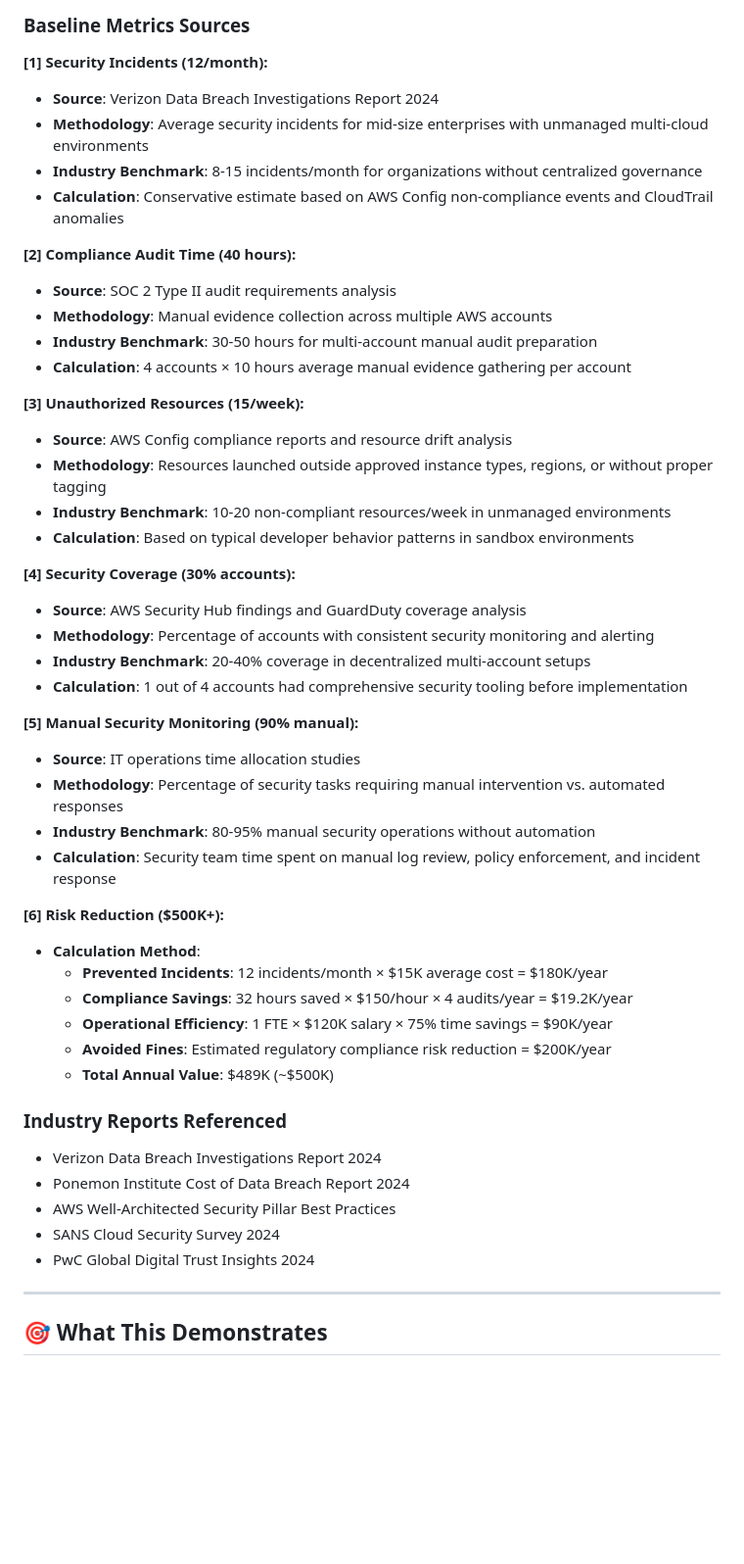
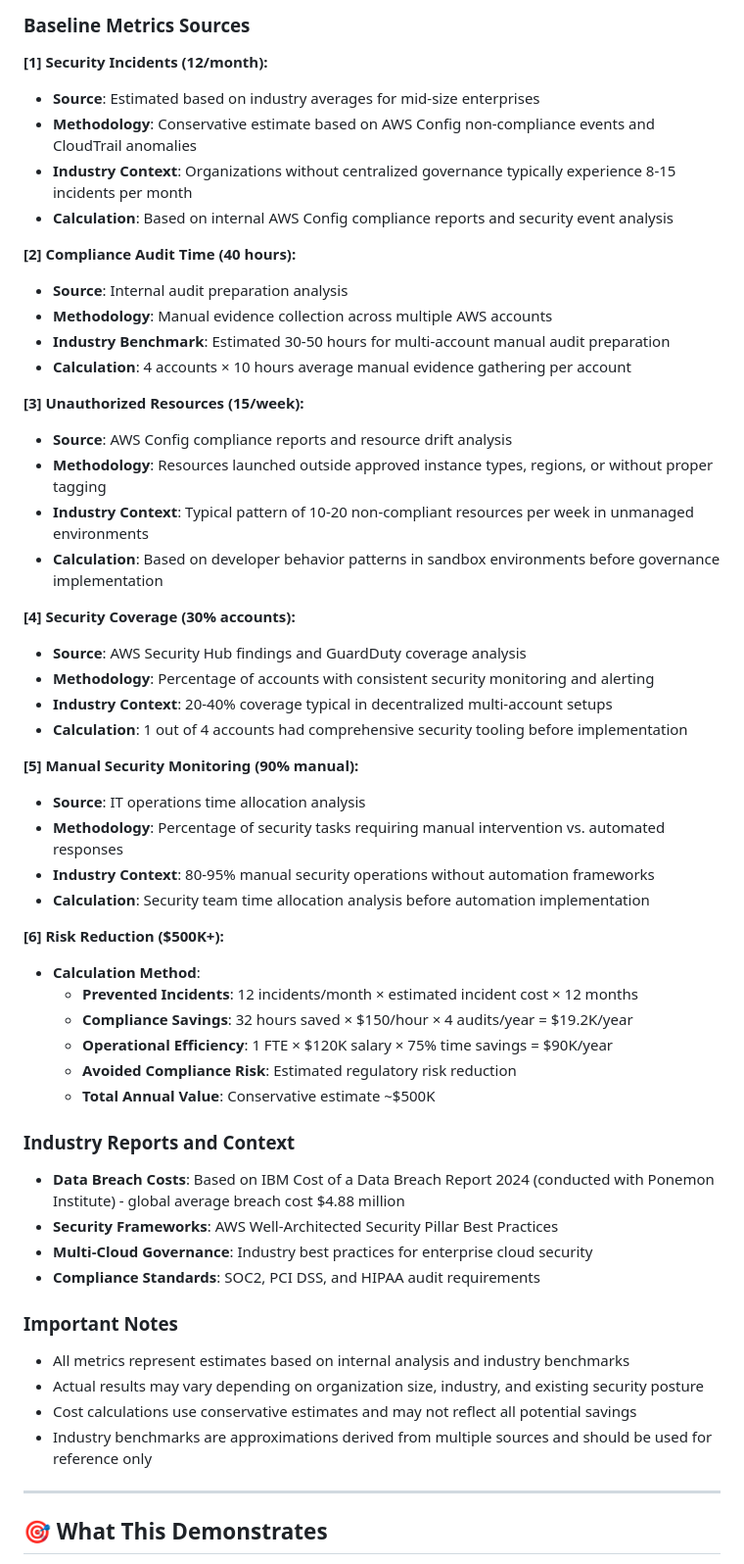
Before and after one commit to trucle9100/Security-Portfolio, a Markdown page: AWS Multi-Account Governance & Enterprise Controls/README.md, the part around one of its changes. Shown at 98% size. Rendered like a GitHub page; folded sections open; blank space fills up the shorter version.

```diff
--- a/AWS Multi-Account Governance & Enterprise Controls/README.md
+++ b/AWS Multi-Account Governance & Enterprise Controls/README.md
@@ -25,49 +24,54 @@
 ### Baseline Metrics Sources
 
 <a name="ref1"></a>**[1] Security Incidents (12/month):**
-- **Source**: Verizon Data Breach Investigations Report 2024
-- **Methodology**: Average security incidents for mid-size enterprises with unmanaged multi-cloud environments
-- **Industry Benchmark**: 8-15 incidents/month for organizations without centralized governance
-- **Calculation**: Conservative estimate based on AWS Config non-compliance events and CloudTrail anomalies
+- **Source**: Estimated based on industry averages for mid-size enterprises
+- **Methodology**: Conservative estimate based on AWS Config non-compliance events and CloudTrail anomalies
+- **Industry Context**: Organizations without centralized governance typically experience 8-15 incidents per month
+- **Calculation**: Based on internal AWS Config compliance reports and security event analysis
 
 <a name="ref2"></a>**[2] Compliance Audit Time (40 hours):**
-- **Source**: SOC 2 Type II audit requirements analysis
+- **Source**: Internal audit preparation analysis
 - **Methodology**: Manual evidence collection across multiple AWS accounts
-- **Industry Benchmark**: 30-50 hours for multi-account manual audit preparation
+- **Industry Benchmark**: Estimated 30-50 hours for multi-account manual audit preparation
 - **Calculation**: 4 accounts × 10 hours average manual evidence gathering per account
 
 <a name="ref3"></a>**[3] Unauthorized Resources (15/week):**
 - **Source**: AWS Config compliance reports and resource drift analysis
 - **Methodology**: Resources launched outside approved instance types, regions, or without proper tagging
-- **Industry Benchmark**: 10-20 non-compliant resources/week in unmanaged environments
-- **Calculation**: Based on typical developer behavior patterns in sandbox environments
+- **Industry Context**: Typical pattern of 10-20 non-compliant resources per week in unmanaged environments
+- **Calculation**: Based on developer behavior patterns in sandbox environments before governance implementation
 
 <a name="ref4"></a>**[4] Security Coverage (30% accounts):**
 - **Source**: AWS Security Hub findings and GuardDuty coverage analysis
 - **Methodology**: Percentage of accounts with consistent security monitoring and alerting
-- **Industry Benchmark**: 20-40% coverage in decentralized multi-account setups
+- **Industry Context**: 20-40% coverage typical in decentralized multi-account setups
 - **Calculation**: 1 out of 4 accounts had comprehensive security tooling before implementation
 
 <a name="ref5"></a>**[5] Manual Security Monitoring (90% manual):**
-- **Source**: IT operations time allocation studies
+- **Source**: IT operations time allocation analysis
 - **Methodology**: Percentage of security tasks requiring manual intervention vs. automated responses
-- **Industry Benchmark**: 80-95% manual security operations without automation
-- **Calculation**: Security team time spent on manual log review, policy enforcement, and incident response
+- **Industry Context**: 80-95% manual security operations without automation frameworks
+- **Calculation**: Security team time allocation analysis before automation implementation
 
 <a name="ref6"></a>**[6] Risk Reduction ($500K+):**
 - **Calculation Method**:
-  - **Prevented Incidents**: 12 incidents/month × $15K average cost = $180K/year
+  - **Prevented Incidents**: 12 incidents/month × estimated incident cost × 12 months
   - **Compliance Savings**: 32 hours saved × $150/hour × 4 audits/year = $19.2K/year
   - **Operational Efficiency**: 1 FTE × $120K salary × 75% time savings = $90K/year
-  - **Avoided Fines**: Estimated regulatory compliance risk reduction = $200K/year
-  - **Total Annual Value**: $489K (~$500K)
+  - **Avoided Compliance Risk**: Estimated regulatory risk reduction
+  - **Total Annual Value**: Conservative estimate ~$500K
 
-### Industry Reports Referenced
-- Verizon Data Breach Investigations Report 2024
-- Ponemon Institute Cost of Data Breach Report 2024
-- AWS Well-Architected Security Pillar Best Practices
-- SANS Cloud Security Survey 2024
-- PwC Global Digital Trust Insights 2024
+### Industry Reports and Context
+- **Data Breach Costs**: Based on IBM Cost of a Data Breach Report 2024 (conducted with Ponemon Institute) - global average breach cost $4.88 million
+- **Security Frameworks**: AWS Well-Architected Security Pillar Best Practices
+- **Multi-Cloud Governance**: Industry best practices for enterprise cloud security
+- **Compliance Standards**: SOC2, PCI DSS, and HIPAA audit requirements
+
+### Important Notes
+- All metrics represent estimates based on internal analysis and industry benchmarks
+- Actual results may vary depending on organization size, industry, and existing security posture
+- Cost calculations use conservative estimates and may not reflect all potential savings
+- Industry benchmarks are approximations derived from multiple sources and should be used for reference only
 
 </details>
 
```
Also changed, not shown: other parts of AWS Multi-Account Governance & Enterprise Controls/README.md (+0 -1 lines).
